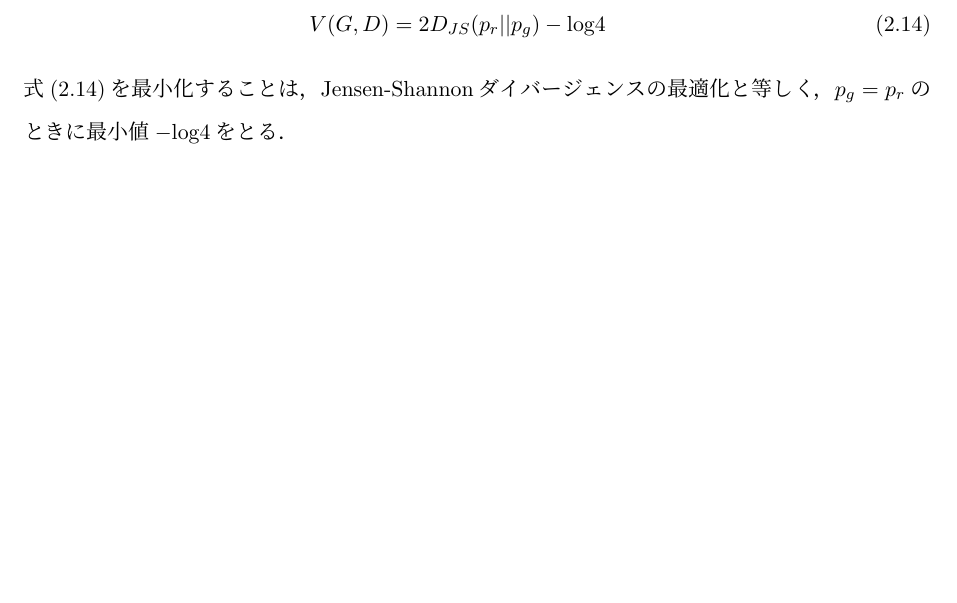
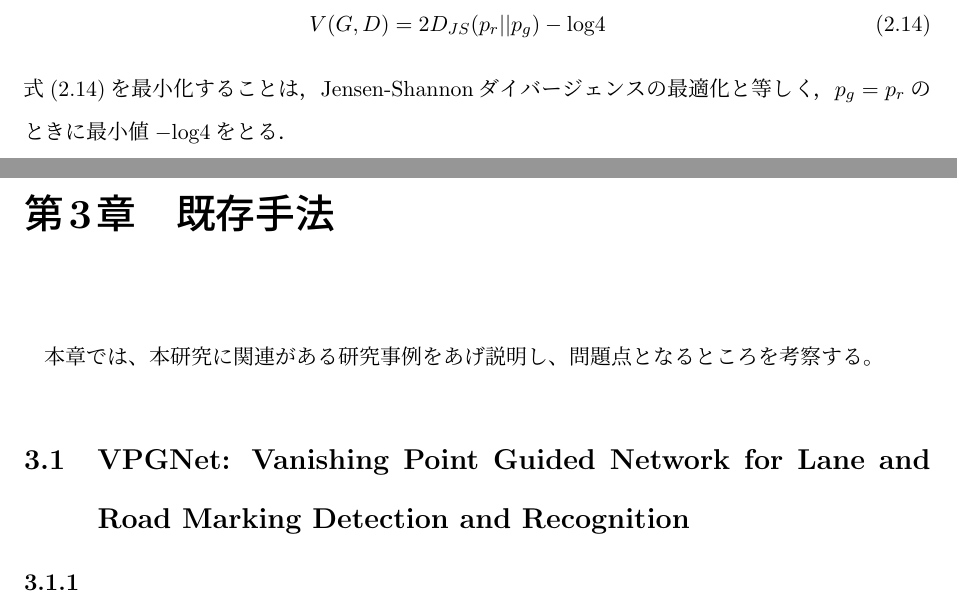
Before and after one commit to akisen/-Bachelor-thesis, a LaTeX document (main.tex): part of page 13 of 15 before the commit and two parts of pages 13 and 14 of 16 after it, the two joined at a grey line, cut so that both start at the same text, the shorter picture padded with empty space. Compiled offline with pLaTeX and dvipdfmx.

```diff
--- a/main.tex
+++ b/main.tex
@@ -279,6 +279,12 @@
 \end{eqnarray}
 \eref{eq:jensengan}を最小化することは，Jensen-Shannonダイバージェンスの最適化と等しく，$p_g = p_r$のときに最小値$- \rm log4$をとる．
 
+\chapter{既存手法}
+本章では、本研究に関連がある研究事例をあげ説明し、問題点となるところを考察する。
+\section{VPGNet: Vanishing Point Guided Network for Lane and Road Marking
+Detection and Recognition}
+\subsection{}
+
 
 % END:本編----------------------------------------
 
```
Also changed, not shown: main.pdf, 6 other files.
